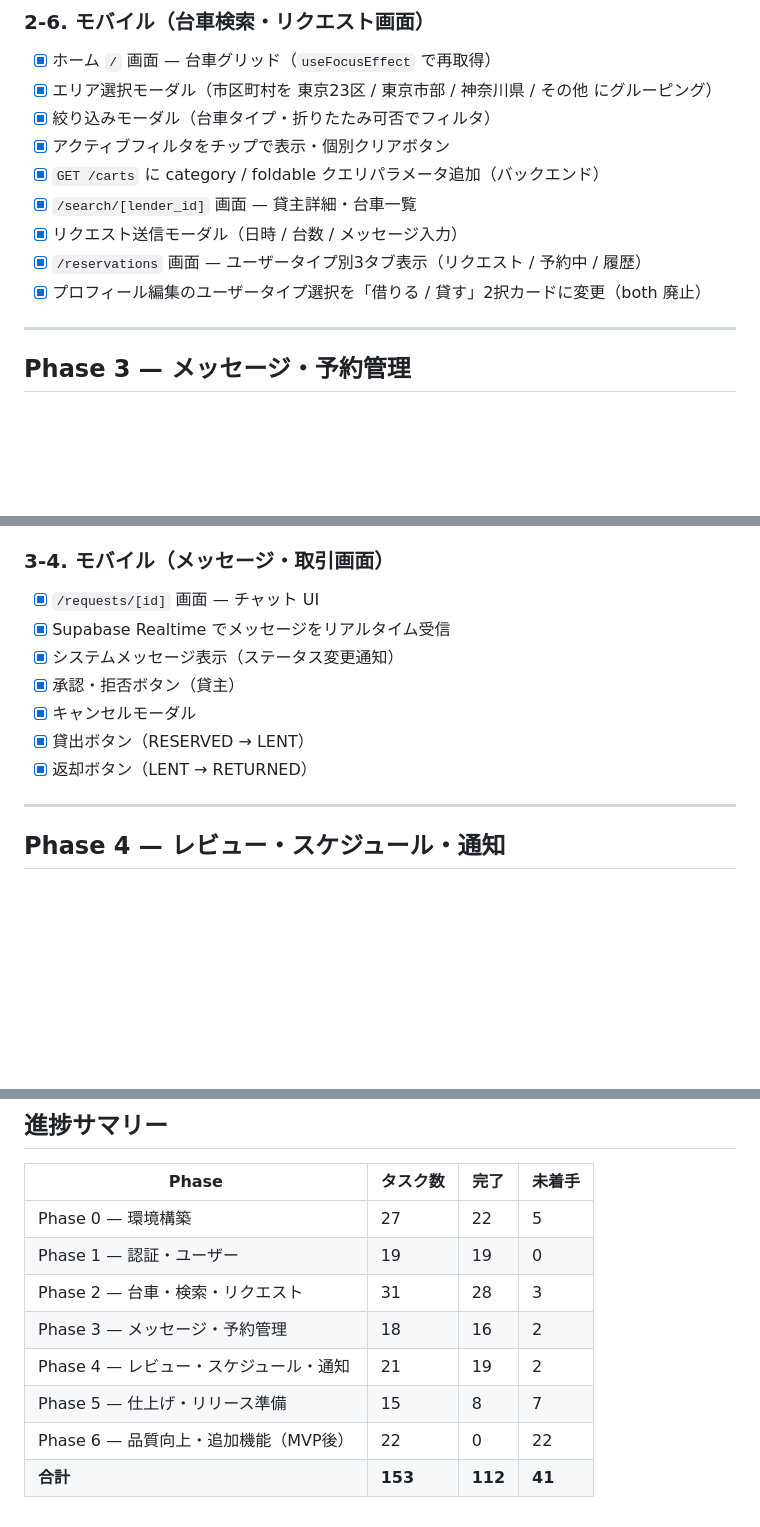
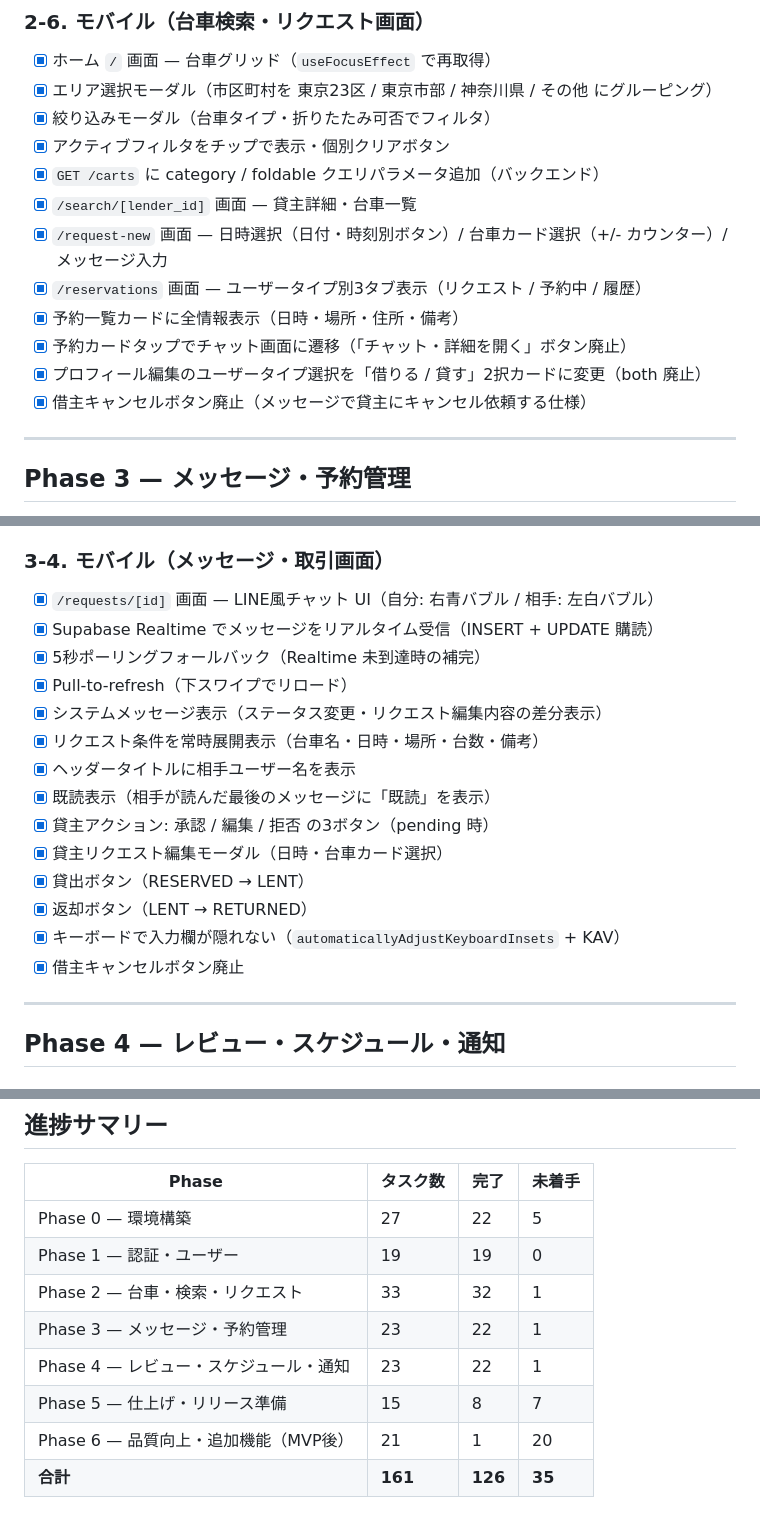
Before and after one commit to kakegawa167/daishare-project, a Markdown page: docs/tasks.md, 3 parts joined by grey strips. Rendered like a GitHub page; blank space fills up the shorter version.

```diff
--- a/docs/tasks.md
+++ b/docs/tasks.md
@@ -175,9 +177,12 @@
 - [x] アクティブフィルタをチップで表示・個別クリアボタン
 - [x] `GET /carts` に category / foldable クエリパラメータ追加（バックエンド）
 - [x] `/search/[lender_id]` 画面 — 貸主詳細・台車一覧
-- [x] リクエスト送信モーダル（日時 / 台数 / メッセージ入力）
+- [x] `/request-new` 画面 — 日時選択（日付・時刻別ボタン）/ 台車カード選択（+/- カウンター）/ メッセージ入力
 - [x] `/reservations` 画面 — ユーザータイプ別3タブ表示（リクエスト / 予約中 / 履歴）
+- [x] 予約一覧カードに全情報表示（日時・場所・住所・備考）
+- [x] 予約カードタップでチャット画面に遷移（「チャット・詳細を開く」ボタン廃止）
 - [x] プロフィール編集のユーザータイプ選択を「借りる / 貸す」2択カードに変更（both 廃止）
+- [x] 借主キャンセルボタン廃止（メッセージで貸主にキャンセル依頼する仕様）
 
 ---
 
@@ -212,13 +217,20 @@
 
 ### 3-4. モバイル（メッセージ・取引画面）
 
-- [x] `/requests/[id]` 画面 — チャット UI
-- [x] Supabase Realtime でメッセージをリアルタイム受信
-- [x] システムメッセージ表示（ステータス変更通知）
-- [x] 承認・拒否ボタン（貸主）
-- [x] キャンセルモーダル
+- [x] `/requests/[id]` 画面 — LINE風チャット UI（自分: 右青バブル / 相手: 左白バブル）
+- [x] Supabase Realtime でメッセージをリアルタイム受信（INSERT + UPDATE 購読）
+- [x] 5秒ポーリングフォールバック（Realtime 未到達時の補完）
+- [x] Pull-to-refresh（下スワイプでリロード）
+- [x] システムメッセージ表示（ステータス変更・リクエスト編集内容の差分表示）
+- [x] リクエスト条件を常時展開表示（台車名・日時・場所・台数・備考）
+- [x] ヘッダータイトルに相手ユーザー名を表示
+- [x] 既読表示（相手が読んだ最後のメッセージに「既読」を表示）
+- [x] 貸主アクション: 承認 / 編集 / 拒否 の3ボタン（pending 時）
+- [x] 貸主リクエスト編集モーダル（日時・台車カード選択）
 - [x] 貸出ボタン（RESERVED → LENT）
 - [x] 返却ボタン（LENT → RETURNED）
+- [x] キーボードで入力欄が隠れない（`automaticallyAdjustKeyboardInsets` + KAV）
+- [x] 借主キャンセルボタン廃止
 
 ---
 
@@ -364,9 +378,9 @@
 | -------------------------------------- | -------- | ------- | ------- |
 | Phase 0 — 環境構築                     | 27       | 22      | 5       |
 | Phase 1 — 認証・ユーザー               | 19       | 19      | 0       |
-| Phase 2 — 台車・検索・リクエスト       | 31       | 28      | 3       |
-| Phase 3 — メッセージ・予約管理         | 18       | 16      | 2       |
-| Phase 4 — レビュー・スケジュール・通知 | 21       | 19      | 2       |
+| Phase 2 — 台車・検索・リクエスト       | 33       | 32      | 1       |
+| Phase 3 — メッセージ・予約管理         | 23       | 22      | 1       |
+| Phase 4 — レビュー・スケジュール・通知 | 23       | 22      | 1       |
 | Phase 5 — 仕上げ・リリース準備         | 15       | 8       | 7       |
-| Phase 6 — 品質向上・追加機能（MVP後）  | 22       | 0       | 22      |
-| **合計**                               | **153**  | **112** | **41**  |
+| Phase 6 — 品質向上・追加機能（MVP後）  | 21       | 1       | 20      |
+| **合計**                               | **161**  | **126** | **35**  |
```
Also changed, not shown: other parts of docs/tasks.md (+7 -3 lines), docs/design.md (+61 -14 lines).
